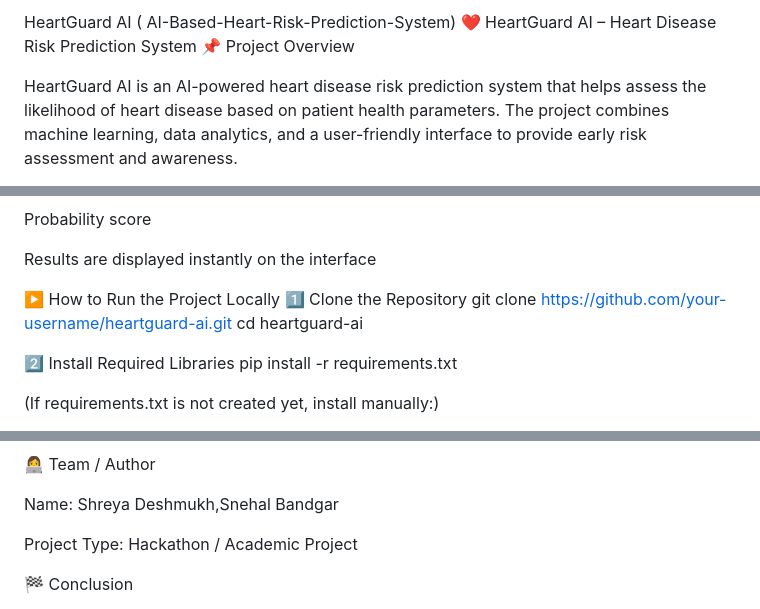
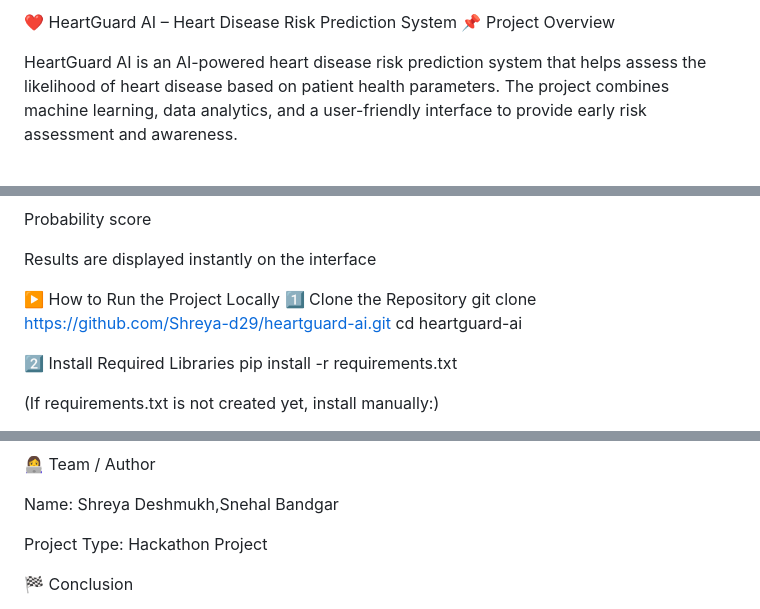
Before and after one commit to Shreya-d29/AI-Based-Heart-Risk-Prediction-System, a Markdown page: README.md, 3 parts joined by grey strips. GitHub-like rendering.

```diff
--- a/README.md
+++ b/README.md
@@ -1,5 +1,4 @@
-HeartGuard AI ( AI-Based-Heart-Risk-Prediction-System)
-❤️ HeartGuard AI – Heart Disease Risk Prediction System
+ ❤️ HeartGuard AI – Heart Disease Risk Prediction System
 📌 Project Overview
 
 HeartGuard AI is an AI-powered heart disease risk prediction system that helps assess the likelihood of heart disease based on patient health parameters. The project combines machine learning, data analytics, and a user-friendly interface to provide early risk assessment and awareness.
@@ -69,7 +68,7 @@ Results are displayed instantly on the interface
 
 ▶️ How to Run the Project Locally
 1️⃣ Clone the Repository
-git clone https://github.com/your-username/heartguard-ai.git
+git clone https://github.com/Shreya-d29/heartguard-ai.git
 cd heartguard-ai
 
 2️⃣ Install Required Libraries
@@ -115,7 +114,7 @@ It is not a medical diagnostic tool and should not replace professional medical
 
 Name: Shreya Deshmukh,Snehal Bandgar
 
-Project Type: Hackathon / Academic Project
+Project Type: Hackathon Project
 
 🏁 Conclusion
 
```
